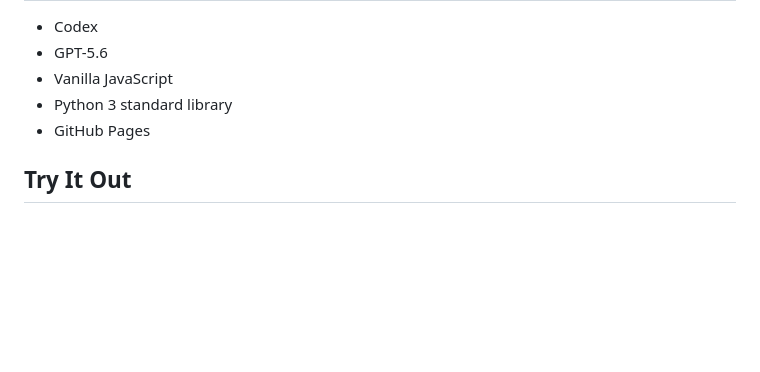
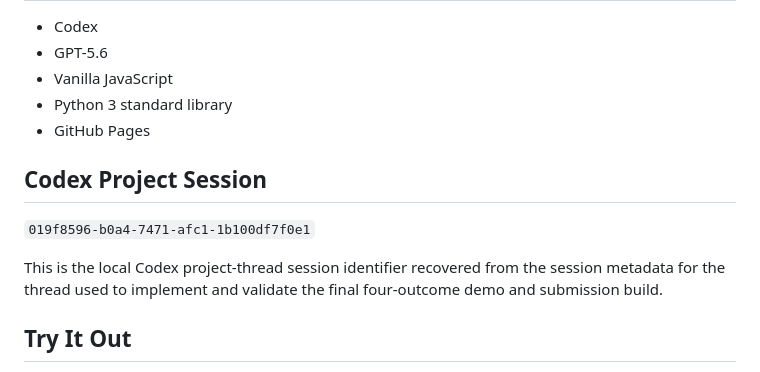
Before and after one commit to seeker-cyber-maker/pitt-build-week, a Markdown page: SUBMISSION/DEVPOST_SUBMISSION.md, the part around the change. Drawn GitHub-style; blank space fills up the shorter version.

```diff
--- a/SUBMISSION/DEVPOST_SUBMISSION.md
+++ b/SUBMISSION/DEVPOST_SUBMISSION.md
@@ -64,6 +64,12 @@ Validate a driver companion with a small fleet, identify which report fields sav
 - Python 3 standard library
 - GitHub Pages
 
+## Codex Project Session
+
+`019f8596-b0a4-7471-afc1-1b100df7f0e1`
+
+This is the local Codex project-thread session identifier recovered from the session metadata for the thread used to implement and validate the final four-outcome demo and submission build.
+
 ## Try It Out
 
 - Demo: https://seeker-cyber-maker.github.io/pitt-build-week/
```
Also changed, not shown: SUBMISSION/CHECKLIST.md (+3 -0 lines).
